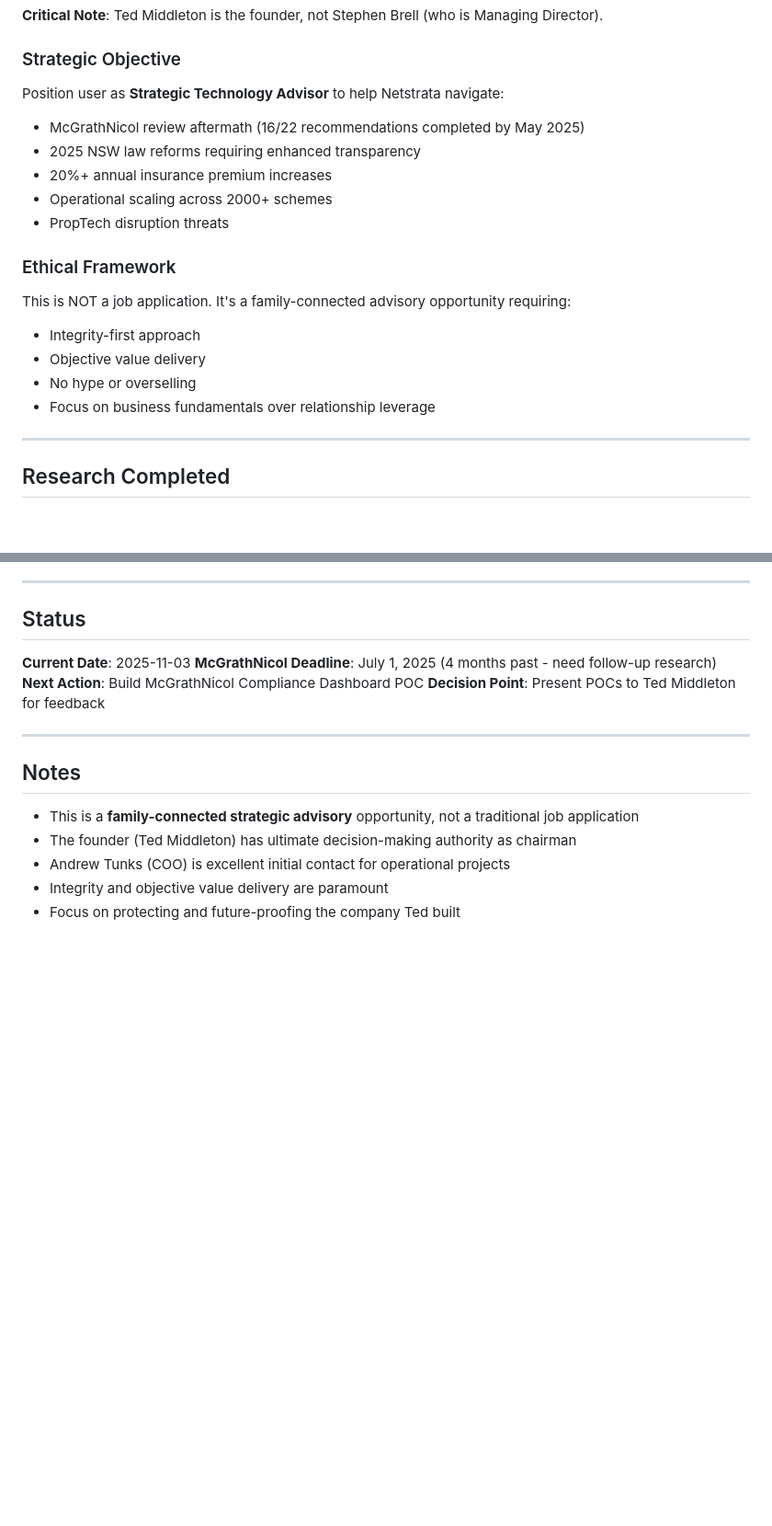
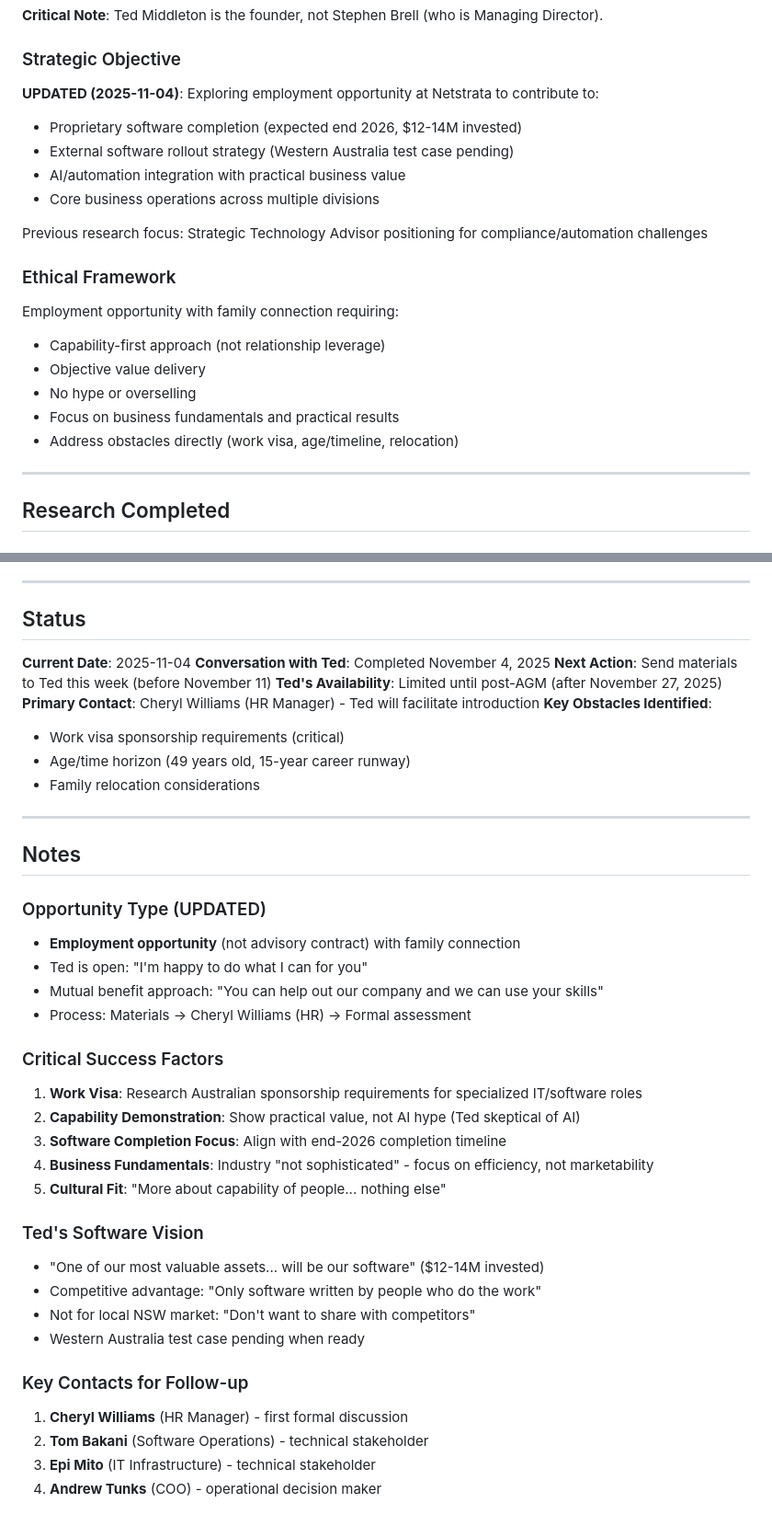
Before and after one commit to tainora/netstrata, a Markdown page: CLAUDE.md, 2 parts joined by grey strips. Shown: that part at 92% size. GitHub-like rendering; blank space fills up the shorter version.

```diff
--- a/CLAUDE.md
+++ b/CLAUDE.md
@@ -16,22 +16,24 @@
 
 ### Strategic Objective
 
-Position user as **Strategic Technology Advisor** to help Netstrata navigate:
+**UPDATED (2025-11-04)**: Exploring employment opportunity at Netstrata to contribute to:
 
-- McGrathNicol review aftermath (16/22 recommendations completed by May 2025)
-- 2025 NSW law reforms requiring enhanced transparency
-- 20%+ annual insurance premium increases
-- Operational scaling across 2000+ schemes
-- PropTech disruption threats
+- Proprietary software completion (expected end 2026, $12-14M invested)
+- External software rollout strategy (Western Australia test case pending)
+- AI/automation integration with practical business value
+- Core business operations across multiple divisions
+
+Previous research focus: Strategic Technology Advisor positioning for compliance/automation challenges
 
 ### Ethical Framework
 
-This is NOT a job application. It's a family-connected advisory opportunity requiring:
+Employment opportunity with family connection requiring:
 
-- Integrity-first approach
+- Capability-first approach (not relationship leverage)
 - Objective value delivery
 - No hype or overselling
-- Focus on business fundamentals over relationship leverage
+- Focus on business fundamentals and practical results
+- Address obstacles directly (work visa, age/timeline, relocation)
 
 ---
 
@@ -192,17 +243,46 @@ Scale to strategic initiatives:
 
 ## Status
 
-**Current Date**: 2025-11-03
-**McGrathNicol Deadline**: July 1, 2025 (4 months past - need follow-up research)
-**Next Action**: Build McGrathNicol Compliance Dashboard POC
-**Decision Point**: Present POCs to Ted Middleton for feedback
+**Current Date**: 2025-11-04
+**Conversation with Ted**: Completed November 4, 2025
+**Next Action**: Send materials to Ted this week (before November 11)
+**Ted's Availability**: Limited until post-AGM (after November 27, 2025)
+**Primary Contact**: Cheryl Williams (HR Manager) - Ted will facilitate introduction
+**Key Obstacles Identified**:
+
+- Work visa sponsorship requirements (critical)
+- Age/time horizon (49 years old, 15-year career runway)
+- Family relocation considerations
 
 ---
 
 ## Notes
 
-- This is a **family-connected strategic advisory** opportunity, not a traditional job application
-- The founder (Ted Middleton) has ultimate decision-making authority as chairman
-- Andrew Tunks (COO) is excellent initial contact for operational projects
-- Integrity and objective value delivery are paramount
-- Focus on protecting and future-proofing the company Ted built
+### Opportunity Type (UPDATED)
+
+- **Employment opportunity** (not advisory contract) with family connection
+- Ted is open: "I'm happy to do what I can for you"
+- Mutual benefit approach: "You can help out our company and we can use your skills"
+- Process: Materials → Cheryl Williams (HR) → Formal assessment
+
+### Critical Success Factors
+
+1. **Work Visa**: Research Australian sponsorship requirements for specialized IT/software roles
+2. **Capability Demonstration**: Show practical value, not AI hype (Ted skeptical of AI)
+3. **Software Completion Focus**: Align with end-2026 completion timeline
+4. **Business Fundamentals**: Industry "not sophisticated" - focus on efficiency, not marketability
+5. **Cultural Fit**: "More about capability of people... nothing else"
+
+### Ted's Software Vision
+
+- "One of our most valuable assets... will be our software" ($12-14M invested)
+- Competitive advantage: "Only software written by people who do the work"
+- Not for local NSW market: "Don't want to share with competitors"
+- Western Australia test case pending when ready
+
+### Key Contacts for Follow-up
+
+1. **Cheryl Williams** (HR Manager) - first formal discussion
+2. **Tom Bakani** (Software Operations) - technical stakeholder
+3. **Epi Mito** (IT Infrastructure) - technical stakeholder
+4. **Andrew Tunks** (COO) - operational decision maker
```
Also changed, not shown: other parts of CLAUDE.md (+53 -4 lines).
